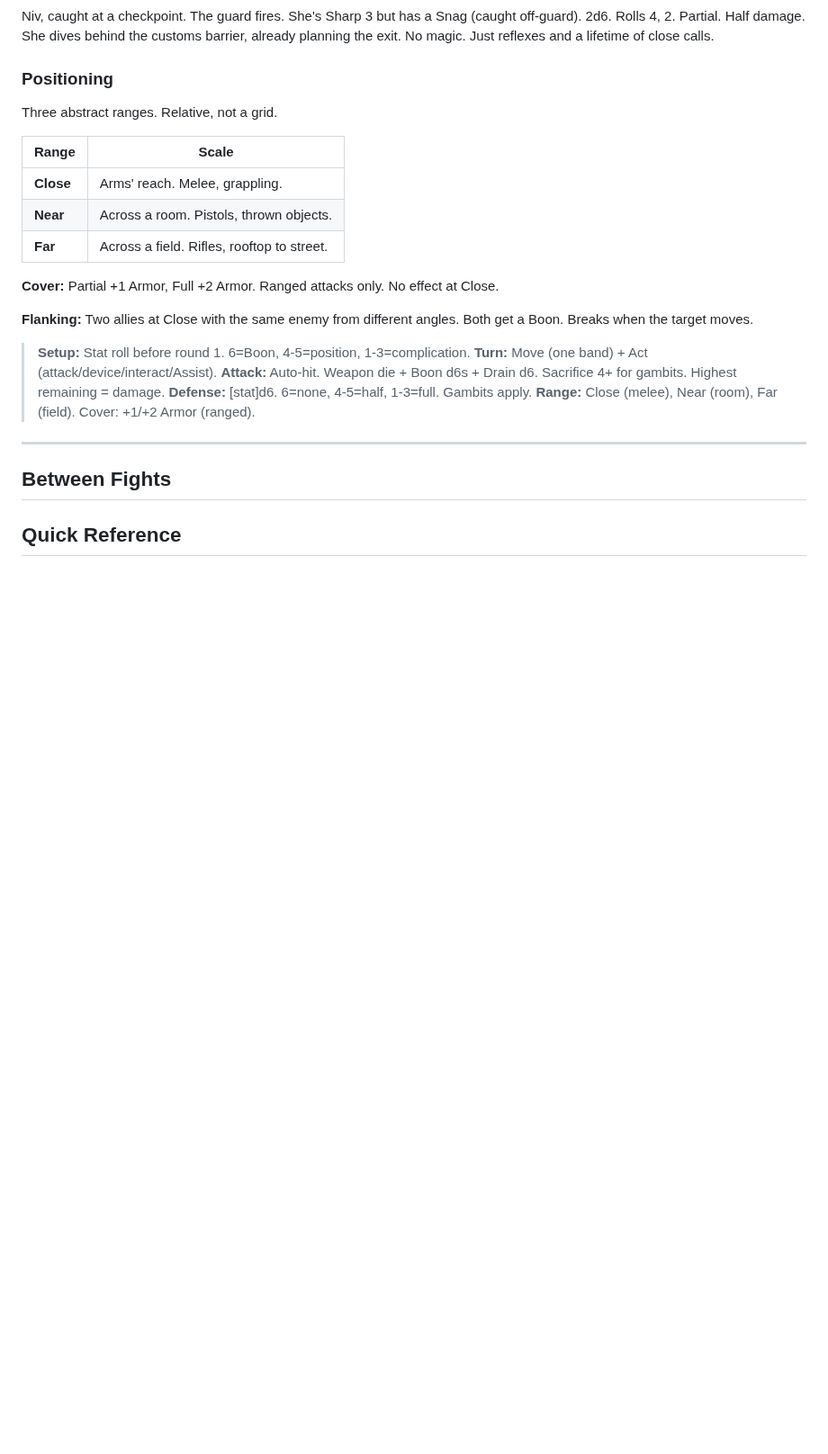
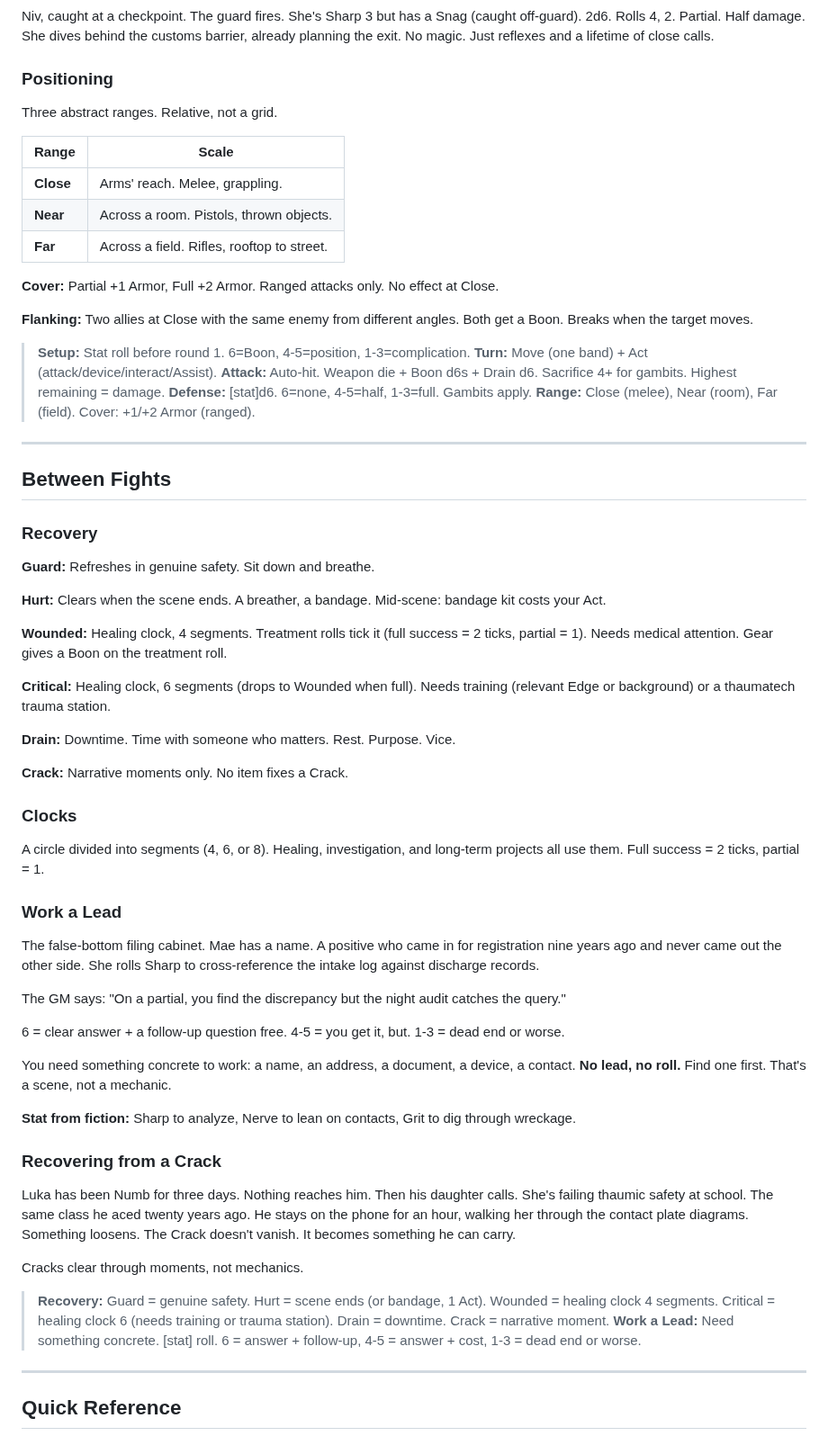
Before and after one commit to jourheighness/after-the-boom, a Markdown page: rules/PLAYER-GUIDE.md, the part around the change. Shown at 90% size. GitHub-like rendering; blank space fills up the shorter version.

Commit message:
feat(player-guide): section 8 — between fights

```diff
--- a/rules/PLAYER-GUIDE.md
+++ b/rules/PLAYER-GUIDE.md
@@ -396,4 +396,44 @@ Three abstract ranges. Relative, not a grid.
 
 ## Between Fights
 
+### Recovery
+
+**Guard:** Refreshes in genuine safety. Sit down and breathe.
+
+**Hurt:** Clears when the scene ends. A breather, a bandage. Mid-scene: bandage kit costs your Act.
+
+**Wounded:** Healing clock, 4 segments. Treatment rolls tick it (full success = 2 ticks, partial = 1). Needs medical attention. Gear gives a Boon on the treatment roll.
+
+**Critical:** Healing clock, 6 segments (drops to Wounded when full). Needs training (relevant Edge or background) or a thaumatech trauma station.
+
+**Drain:** Downtime. Time with someone who matters. Rest. Purpose. Vice.
+
+**Crack:** Narrative moments only. No item fixes a Crack.
+
+### Clocks
+
+A circle divided into segments (4, 6, or 8). Healing, investigation, and long-term projects all use them. Full success = 2 ticks, partial = 1.
+
+### Work a Lead
+
+The false-bottom filing cabinet. Mae has a name. A positive who came in for registration nine years ago and never came out the other side. She rolls Sharp to cross-reference the intake log against discharge records.
+
+The GM says: "On a partial, you find the discrepancy but the night audit catches the query."
+
+6 = clear answer + a follow-up question free. 4-5 = you get it, but. 1-3 = dead end or worse.
+
+You need something concrete to work: a name, an address, a document, a device, a contact. **No lead, no roll.** Find one first. That's a scene, not a mechanic.
+
+**Stat from fiction:** Sharp to analyze, Nerve to lean on contacts, Grit to dig through wreckage.
+
+### Recovering from a Crack
+
+Luka has been Numb for three days. Nothing reaches him. Then his daughter calls. She's failing thaumic safety at school. The same class he aced twenty years ago. He stays on the phone for an hour, walking her through the contact plate diagrams. Something loosens. The Crack doesn't vanish. It becomes something he can carry.
+
+Cracks clear through moments, not mechanics.
+
+> **Recovery:** Guard = genuine safety. Hurt = scene ends (or bandage, 1 Act). Wounded = healing clock 4 segments. Critical = healing clock 6 (needs training or trauma station). Drain = downtime. Crack = narrative moment. **Work a Lead:** Need something concrete. [stat] roll. 6 = answer + follow-up, 4-5 = answer + cost, 1-3 = dead end or worse.
+
+---
+
 ## Quick Reference
```
